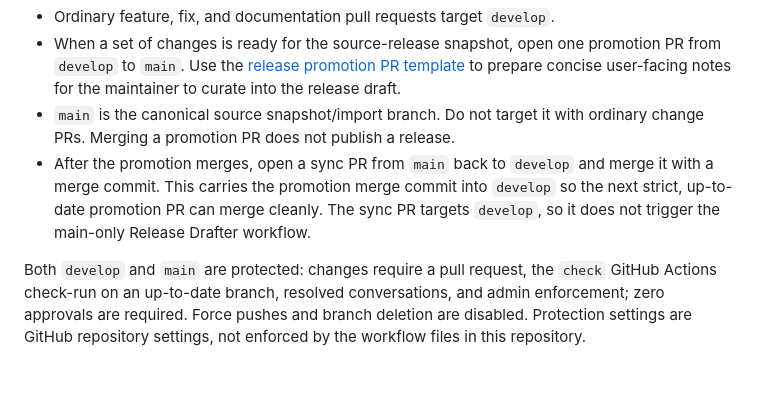
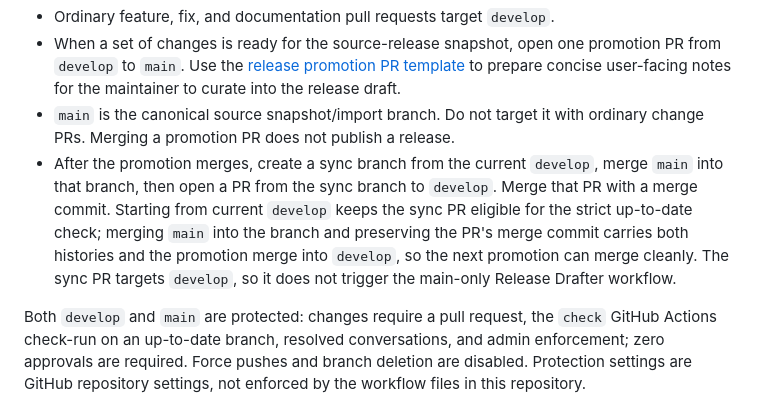
Before and after one commit to BPHvZ/pixel-agents-canvas, a Markdown page: docs/releasing.md, the part around the change. GitHub-like rendering; blank space fills up the shorter version.

```diff
--- a/docs/releasing.md
+++ b/docs/releasing.md
@@ -13,7 +13,7 @@ This repository uses a small, GitFlow-inspired two-branch promotion model, not f
 - Ordinary feature, fix, and documentation pull requests target `develop`.
 - When a set of changes is ready for the source-release snapshot, open one promotion PR from `develop` to `main`. Use the [release promotion PR template](../.github/PULL_REQUEST_TEMPLATE/release.md) to prepare concise user-facing notes for the maintainer to curate into the release draft.
 - `main` is the canonical source snapshot/import branch. Do not target it with ordinary change PRs. Merging a promotion PR does not publish a release.
-- After the promotion merges, open a sync PR from `main` back to `develop` and merge it with a merge commit. This carries the promotion merge commit into `develop` so the next strict, up-to-date promotion PR can merge cleanly. The sync PR targets `develop`, so it does not trigger the main-only Release Drafter workflow.
+- After the promotion merges, create a sync branch from the current `develop`, merge `main` into that branch, then open a PR from the sync branch to `develop`. Merge that PR with a merge commit. Starting from current `develop` keeps the sync PR eligible for the strict up-to-date check; merging `main` into the branch and preserving the PR's merge commit carries both histories and the promotion merge into `develop`, so the next promotion can merge cleanly. The sync PR targets `develop`, so it does not trigger the main-only Release Drafter workflow.
 
 Both `develop` and `main` are protected: changes require a pull request, the `check` GitHub Actions check-run on an up-to-date branch, resolved conversations, and admin enforcement; zero approvals are required. Force pushes and branch deletion are disabled. Protection settings are GitHub repository settings, not enforced by the workflow files in this repository.
 
```
Also changed, not shown: docs/implementation-progress.md (+1 -1 lines).
